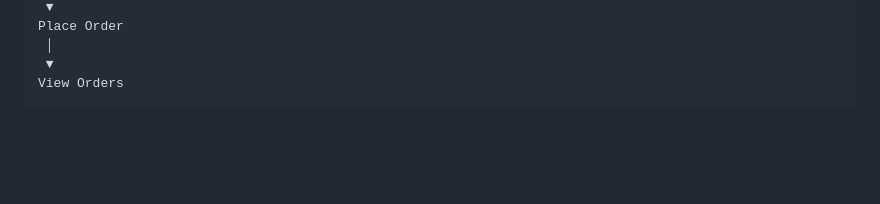
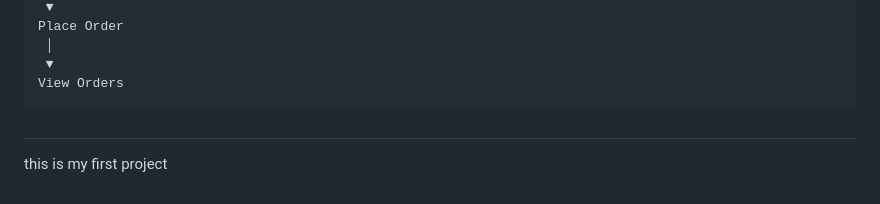
Before and after one commit to kuvaleshcd-hue/food-cart, a Markdown page: README.md, the part around the change. GitHub-like rendering; blank space fills up the shorter version.

````diff
--- a/README.md
+++ b/README.md
@@ -159,3 +159,4 @@ View Orders
 ```
 
 ##
+this is my first project
````
